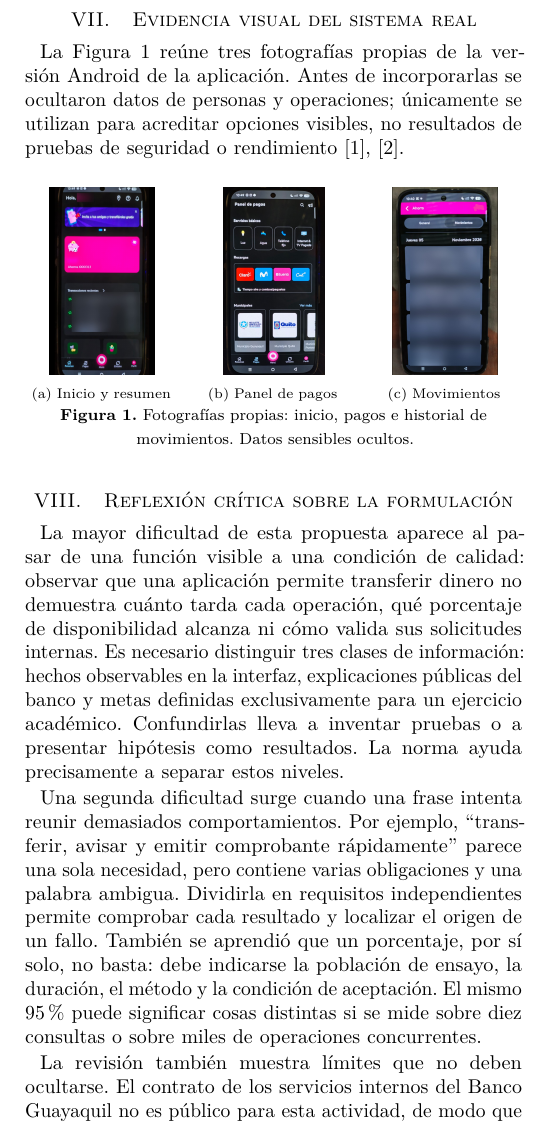
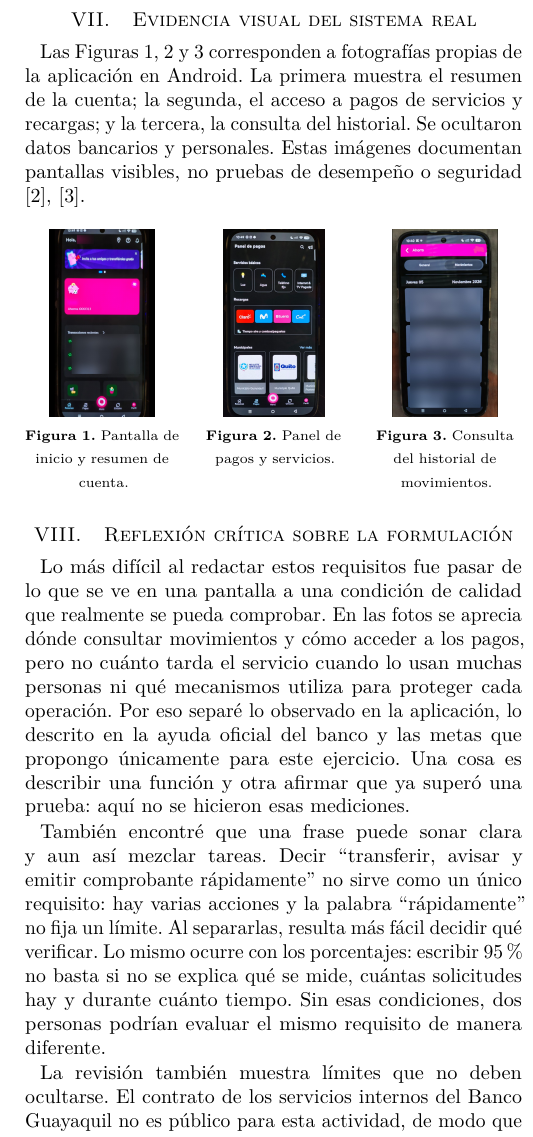
Before and after one commit to WinstonCD/ISR401-Trabajos-Individuales-Winston-Cedeno, a LaTeX paper (TA-IND-01/main.tex): part of one column of page 7 of 7, cut so that both start at the same text. Compiled offline with pdfLaTeX.

Commit message:
docs: finalizar informe y numerar evidencias de Banco Guayaquil
Se realiza la revisión final del informe de Banca Móvil Banco Guayaquil. Se numeran las tres evidencias visuales de forma independiente, se mejora la redacción de la reflexión y se comprueban las referencias bibliográficas.

```diff
--- a/TA-IND-01/main.tex
+++ b/TA-IND-01/main.tex
@@ -164,29 +162,33 @@ RC-15 & La app trabajará perfectamente con otras plataformas. & Se acotaron int
 
 \clearpage
 \section{Evidencia visual del sistema real}\label{sec:figuras}
-La Figura~\ref{fig:evidencias} reúne tres fotografías propias de la versión Android de la aplicación. Antes de incorporarlas se ocultaron datos de personas y operaciones; únicamente se utilizan para acreditar opciones visibles, no resultados de pruebas de seguridad o rendimiento \cite{ayudaBG,banco2026}.
-\par\medskip\noindent
+Las Figuras~\ref{fig:inicio}, \ref{fig:pagos} y \ref{fig:movimientos} corresponden a fotografías propias de la aplicación en Android. La primera muestra el resumen de la cuenta; la segunda, el acceso a pagos de servicios y recargas; y la tercera, la consulta del historial. Se ocultaron datos bancarios y personales. Estas imágenes documentan pantallas visibles, no pruebas de desempeño o seguridad \cite{ayudaBG,saldosBG}.
+\par\smallskip\noindent
 \begin{center}
 \begin{minipage}[t]{0.31\columnwidth}\centering
 \includegraphics[height=3.3cm,keepaspectratio]{figuras/figura_01_inicio.jpg}\par
-{\scriptsize (a) Inicio y resumen}\end{minipage}\hfill
+\refstepcounter{figure}\label{fig:inicio}
+{\scriptsize\textbf{Figura~\thefigure.} Pantalla de inicio y resumen de cuenta.}
+\end{minipage}\hfill
 \begin{minipage}[t]{0.31\columnwidth}\centering
 \includegraphics[height=3.3cm,keepaspectratio]{figuras/figura_02_pagos.jpg}\par
-{\scriptsize (b) Panel de pagos}\end{minipage}\hfill
+\refstepcounter{figure}\label{fig:pagos}
+{\scriptsize\textbf{Figura~\thefigure.} Panel de pagos y servicios.}
+\end{minipage}\hfill
 \begin{minipage}[t]{0.31\columnwidth}\centering
 \includegraphics[height=3.3cm,keepaspectratio]{figuras/figura_03_movimientos.jpg}\par
-{\scriptsize (c) Movimientos}\end{minipage}
-\par\smallskip\refstepcounter{figure}\label{fig:evidencias}
-{\footnotesize\textbf{Figura~\thefigure.} Fotografías propias: inicio, pagos e historial de movimientos. Datos sensibles ocultos.}
+\refstepcounter{figure}\label{fig:movimientos}
+{\scriptsize\textbf{Figura~\thefigure.} Consulta del historial de movimientos.}
+\end{minipage}
 \end{center}
 \medskip
 
 \section{Reflexión crítica sobre la formulación}\label{sec:reflex}
-La mayor dificultad de esta propuesta aparece al pasar de una función visible a una condición de calidad: observar que una aplicación permite transferir dinero no demuestra cuánto tarda cada operación, qué porcentaje de disponibilidad alcanza ni cómo valida sus solicitudes internas. Es necesario distinguir tres clases de información: hechos observables en la interfaz, explicaciones públicas del banco y metas definidas exclusivamente para un ejercicio académico. Confundirlas lleva a inventar pruebas o a presentar hipótesis como resultados. La norma ayuda precisamente a separar estos niveles.
+Lo más difícil al redactar estos requisitos fue pasar de lo que se ve en una pantalla a una condición de calidad que realmente se pueda comprobar. En las fotos se aprecia dónde consultar movimientos y cómo acceder a los pagos, pero no cuánto tarda el servicio cuando lo usan muchas personas ni qué mecanismos utiliza para proteger cada operación. Por eso separé lo observado en la aplicación, lo descrito en la ayuda oficial del banco y las metas que propongo únicamente para este ejercicio. Una cosa es describir una función y otra afirmar que ya superó una prueba: aquí no se hicieron esas mediciones.
 
-Una segunda dificultad surge cuando una frase intenta reunir demasiados comportamientos. Por ejemplo, ``transferir, avisar y emitir comprobante rápidamente'' parece una sola necesidad, pero contiene varias obligaciones y una palabra ambigua. Dividirla en requisitos independientes permite comprobar cada resultado y localizar el origen de un fallo. También se aprendió que un porcentaje, por sí solo, no basta: debe indicarse la población de ensayo, la duración, el método y la condición de aceptación. El mismo 95\% puede significar cosas distintas si se mide sobre diez consultas o sobre miles de operaciones concurrentes.
+También encontré que una frase puede sonar clara y aun así mezclar tareas. Decir ``transferir, avisar y emitir comprobante rápidamente'' no sirve como un único requisito: hay varias acciones y la palabra ``rápidamente'' no fija un límite. Al separarlas, resulta más fácil decidir qué verificar. Lo mismo ocurre con los porcentajes: escribir 95\% no basta si no se explica qué se mide, cuántas solicitudes hay y durante cuánto tiempo. Sin esas condiciones, dos personas podrían evaluar el mismo requisito de manera diferente.
 
-La revisión también muestra límites que no deben ocultarse. El contrato de los servicios internos del Banco Guayaquil no es público para esta actividad, de modo que los requisitos de interfaz se plantean como hipótesis. Las capturas incorporadas respaldan opciones visibles de la app, pero no prueban la seguridad o el rendimiento de los servicios bancarios. Una etapa posterior tendría que validar estas propuestas con usuarios y responsables autorizados. El aprendizaje principal es formular compromisos verificables sin confundir la experiencia del cliente con supuestos sobre la implementación.
+La revisión también muestra límites que no deben ocultarse. El contrato de los servicios internos del Banco Guayaquil no es público para esta actividad, de modo que los requisitos de interfaz se plantean como hipótesis. Las tres figuras sirven para reconocer opciones de la interfaz, pero no prueban la seguridad o el rendimiento del servicio bancario. Una etapa posterior tendría que validar estas propuestas con usuarios y responsables autorizados. El aprendizaje principal es formular compromisos verificables sin confundir la experiencia del cliente con supuestos sobre la implementación.
 
 \section*{Referencias}
 \printbibliography[heading=none]
```
Also changed, not shown: TA-IND-01/README.md, TA-IND-01/main.pdf, TA-IND-01/main.tex (2 more changed lines).
